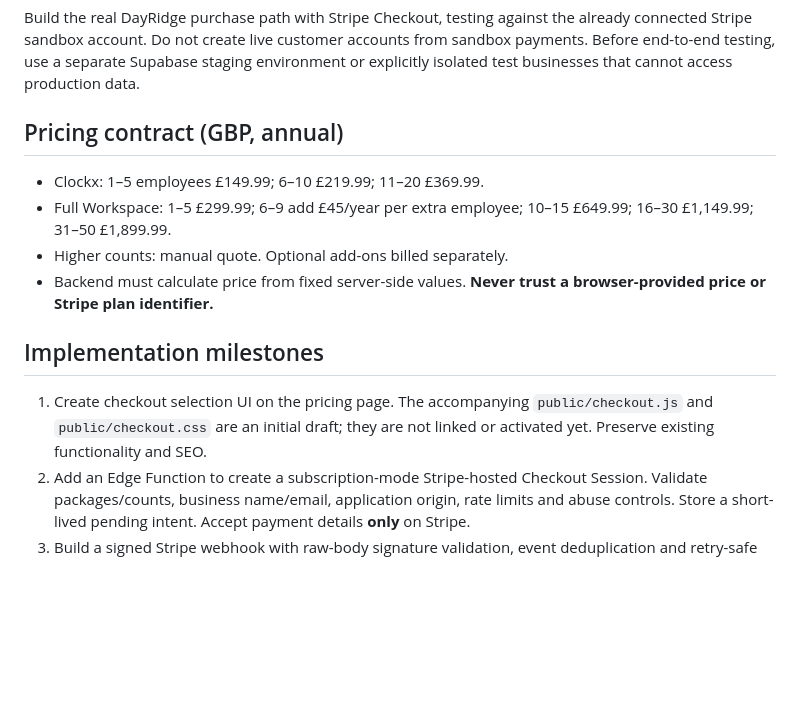
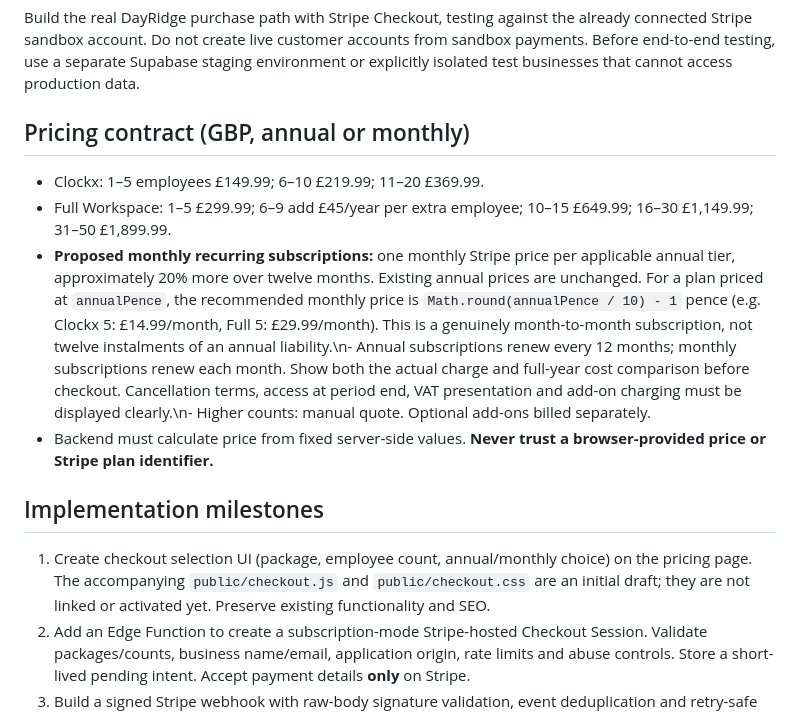
Before and after one commit to LukeFaulkner180/clocklio-website, a Markdown page: docs/STRIPE-SELF-SERVICE.md, the part around the change. Rendered like a GitHub page; blank space fills up the shorter version.

Commit message:
Document monthly subscription prices, renewals and disclosure

```diff
--- a/docs/STRIPE-SELF-SERVICE.md
+++ b/docs/STRIPE-SELF-SERVICE.md
@@ -6,16 +6,16 @@
 
 Build the real DayRidge purchase path with Stripe Checkout, testing against the already connected Stripe sandbox account. Do not create live customer accounts from sandbox payments. Before end-to-end testing, use a separate Supabase staging environment or explicitly isolated test businesses that cannot access production data.
 
-## Pricing contract (GBP, annual)
+## Pricing contract (GBP, annual or monthly)
 
 - Clockx: 1–5 employees £149.99; 6–10 £219.99; 11–20 £369.99.
 - Full Workspace: 1–5 £299.99; 6–9 add £45/year per extra employee; 10–15 £649.99; 16–30 £1,149.99; 31–50 £1,899.99.
-- Higher counts: manual quote. Optional add-ons billed separately.
+- **Proposed monthly recurring subscriptions:** one monthly Stripe price per applicable annual tier, approximately 20% more over twelve months. Existing annual prices are unchanged. For a plan priced at `annualPence`, the recommended monthly price is `Math.round(annualPence / 10) - 1` pence (e.g. Clockx 5: £14.99/month, Full 5: £29.99/month). This is a genuinely month-to-month subscription, not twelve instalments of an annual liability.\n- Annual subscriptions renew every 12 months; monthly subscriptions renew each month. Show both the actual charge and full-year cost comparison before checkout. Cancellation terms, access at period end, VAT presentation and add-on charging must be displayed clearly.\n- Higher counts: manual quote. Optional add-ons billed separately.
 - Backend must calculate price from fixed server-side values. **Never trust a browser-provided price or Stripe plan identifier.**
 
 ## Implementation milestones
 
-1. Create checkout selection UI on the pricing page. The accompanying `public/checkout.js` and `public/checkout.css` are an initial draft; they are not linked or activated yet. Preserve existing functionality and SEO.
+1. Create checkout selection UI (package, employee count, annual/monthly choice) on the pricing page. The accompanying `public/checkout.js` and `public/checkout.css` are an initial draft; they are not linked or activated yet. Preserve existing functionality and SEO.
 2. Add an Edge Function to create a subscription-mode Stripe-hosted Checkout Session. Validate packages/counts, business name/email, application origin, rate limits and abuse controls. Store a short-lived pending intent. Accept payment details **only** on Stripe.
 3. Build a signed Stripe webhook with raw-body signature validation, event deduplication and retry-safe fulfilment. Only a confirmed paid session may trigger business setup.
 4. Provision the business account via privileged server code, create its plan, membership, owner identity, and subscription state. Invite the owner to set their password and complete onboarding (pay schedules, location, kiosk PIN). Support duplicate email and partial-failure recovery.
```
